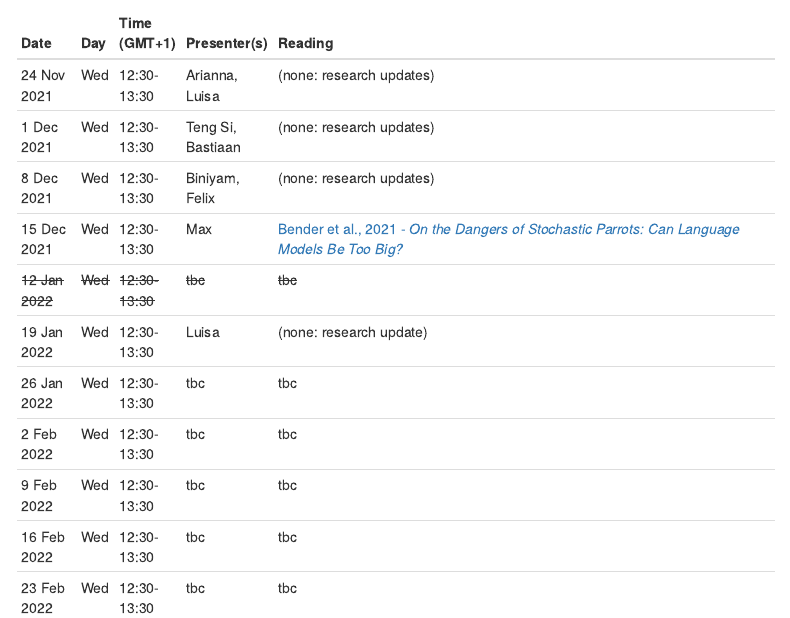
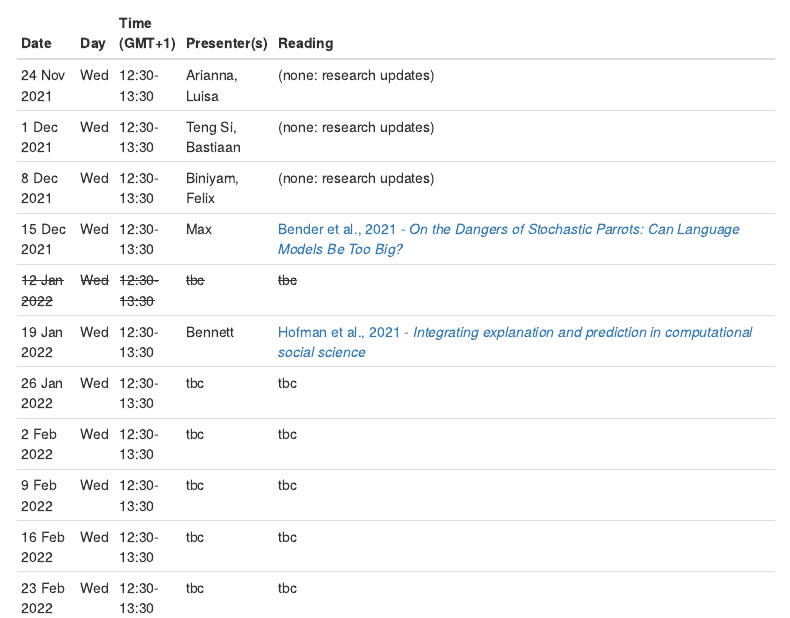
Before and after one commit to ben-aaron188/whatever_research, an R Markdown document (index.Rmd): the page in a window 1100 px wide, from 710 px down. Rendered offline with R 4.5, knitr and Pandoc, with nearby package versions; menus at the side of the page are left out.

Commit message:
upd week 19 jan

```diff
--- a/index.Rmd
+++ b/index.Rmd
@@ -44,7 +44,7 @@ All meetings are held via Zoom. The link and access details to the meetings is i
 | 8 Dec 2021      | Wed     | 12:30-13:30     | Biniyam, Felix    | (none: research updates)                                                                                                                            |
 | 15 Dec 2021     | Wed     | 12:30-13:30     | Max               | [Bender et al., 2021 - _On the Dangers of Stochastic Parrots: Can Language Models Be Too Big?_](https://dl.acm.org/doi/pdf/10.1145/3442188.3445922) |
 | ~~12 Jan 2022~~ | ~~Wed~~ | ~~12:30-13:30~~ | ~~tbc~~           | ~~tbc~~                                                                                                                                             |
-| 19 Jan 2022     | Wed     | 12:30-13:30     | Luisa             | (none: research update)                                                                                                                             |
+| 19 Jan 2022     | Wed     | 12:30-13:30     | Bennett           | [Hofman et al., 2021 - _Integrating explanation and prediction in computational social science_](https://www.nature.com/articles/s41586-021-03659-0)                                                                                                                             |
 | 26 Jan 2022     | Wed     | 12:30-13:30     | tbc               | tbc                                                                                                                                                 |
 | 2 Feb 2022      | Wed     | 12:30-13:30     | tbc               | tbc                                                                                                                                                 |
 | 9 Feb 2022      | Wed     | 12:30-13:30     | tbc               | tbc                                                                                                                                                 |
```
